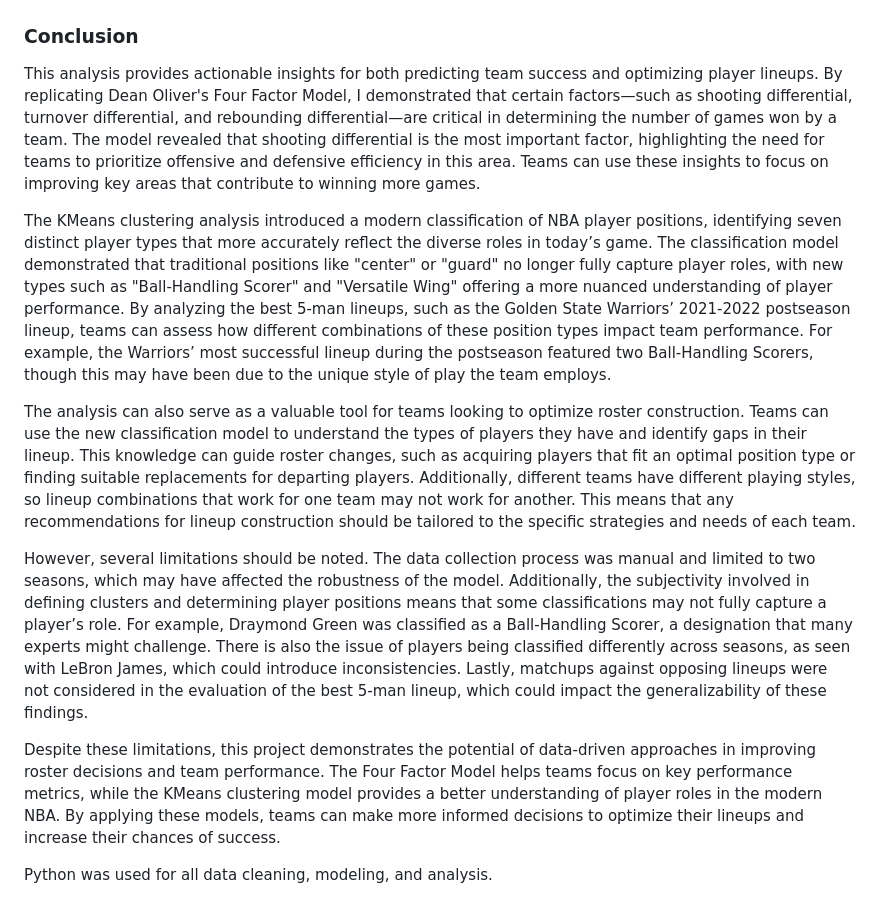
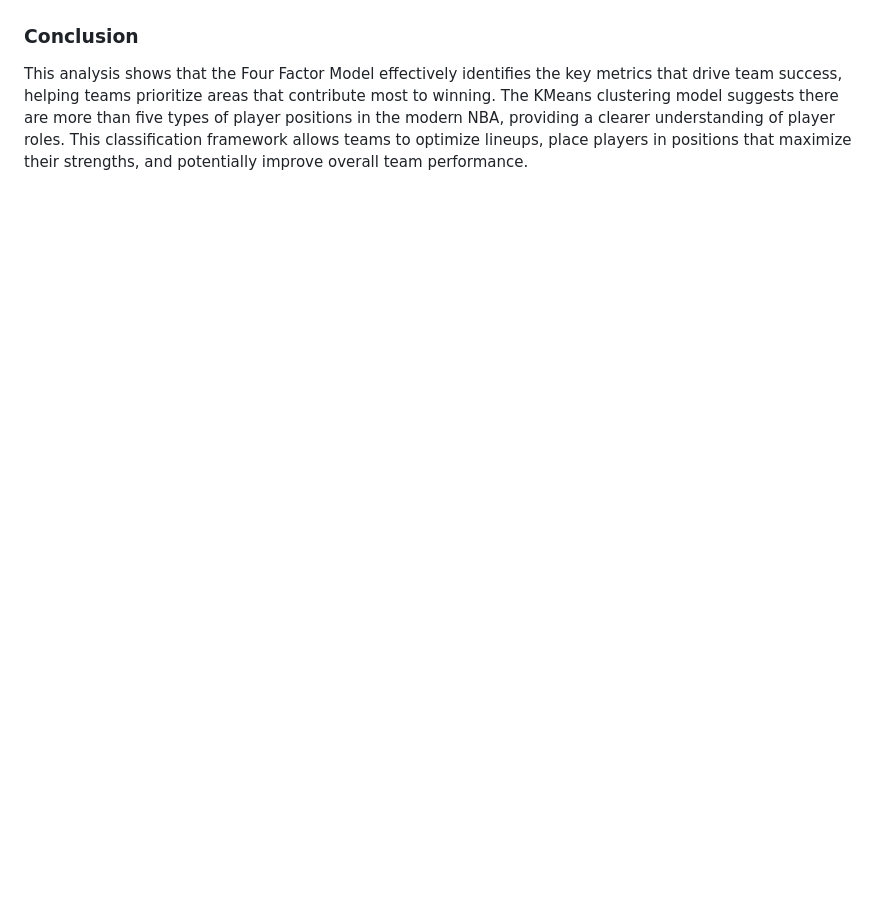
Before and after one commit to scottjue21/MSDS-456, a Markdown page: Assignment 2 (Classification Models For NBA Team Construction and Player Types)/README.md, the part around the change printed below. Drawn GitHub-style; blank space fills up the shorter version.

```diff
--- a/Assignment 2 (Classification Models For NBA Team Construction and Player Types)/README.md
+++ b/Assignment 2 (Classification Models For NBA Team Construction and Player Types)/README.md
@@ -33,13 +25,3 @@ This classification framework offers a modern lens for analyzing player roles in
 
 ### Conclusion
-This analysis provides actionable insights for both predicting team success and optimizing player lineups. By replicating Dean Oliver's Four Factor Model, I demonstrated that certain factors—such as shooting differential, turnover differential, and rebounding differential—are critical in determining the number of games won by a team. The model revealed that shooting differential is the most important factor, highlighting the need for teams to prioritize offensive and defensive efficiency in this area. Teams can use these insights to focus on improving key areas that contribute to winning more games.
-
-The KMeans clustering analysis introduced a modern classification of NBA player positions, identifying seven distinct player types that more accurately reflect the diverse roles in today’s game. The classification model demonstrated that traditional positions like "center" or "guard" no longer fully capture player roles, with new types such as "Ball-Handling Scorer" and "Versatile Wing" offering a more nuanced understanding of player performance. By analyzing the best 5-man lineups, such as the Golden State Warriors’ 2021-2022 postseason lineup, teams can assess how different combinations of these position types impact team performance. For example, the Warriors’ most successful lineup during the postseason featured two Ball-Handling Scorers, though this may have been due to the unique style of play the team employs.
-
-The analysis can also serve as a valuable tool for teams looking to optimize roster construction. Teams can use the new classification model to understand the types of players they have and identify gaps in their lineup. This knowledge can guide roster changes, such as acquiring players that fit an optimal position type or finding suitable replacements for departing players. Additionally, different teams have different playing styles, so lineup combinations that work for one team may not work for another. This means that any recommendations for lineup construction should be tailored to the specific strategies and needs of each team.
-
-However, several limitations should be noted. The data collection process was manual and limited to two seasons, which may have affected the robustness of the model. Additionally, the subjectivity involved in defining clusters and determining player positions means that some classifications may not fully capture a player’s role. For example, Draymond Green was classified as a Ball-Handling Scorer, a designation that many experts might challenge. There is also the issue of players being classified differently across seasons, as seen with LeBron James, which could introduce inconsistencies. Lastly, matchups against opposing lineups were not considered in the evaluation of the best 5-man lineup, which could impact the generalizability of these findings.
-
-Despite these limitations, this project demonstrates the potential of data-driven approaches in improving roster decisions and team performance. The Four Factor Model helps teams focus on key performance metrics, while the KMeans clustering model provides a better understanding of player roles in the modern NBA. By applying these models, teams can make more informed decisions to optimize their lineups and increase their chances of success.
-
-Python was used for all data cleaning, modeling, and analysis.
+This analysis shows that the Four Factor Model effectively identifies the key metrics that drive team success, helping teams prioritize areas that contribute most to winning. The KMeans clustering model suggests there are more than five types of player positions in the modern NBA, providing a clearer understanding of player roles. This classification framework allows teams to optimize lineups, place players in positions that maximize their strengths, and potentially improve overall team performance.
```
Also changed, not shown: other parts of Assignment 2 (Classification Models For NBA Team Construction and Player Types)/README.md (+13 -21 lines).
